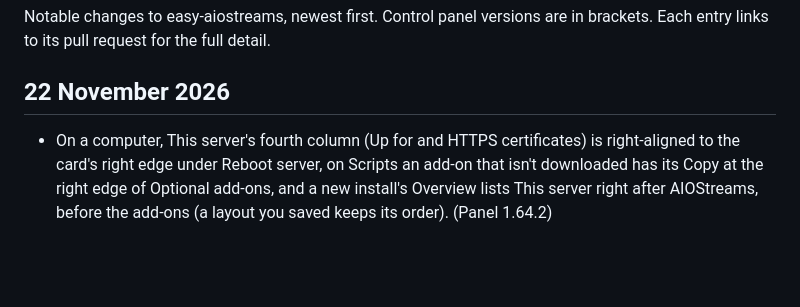
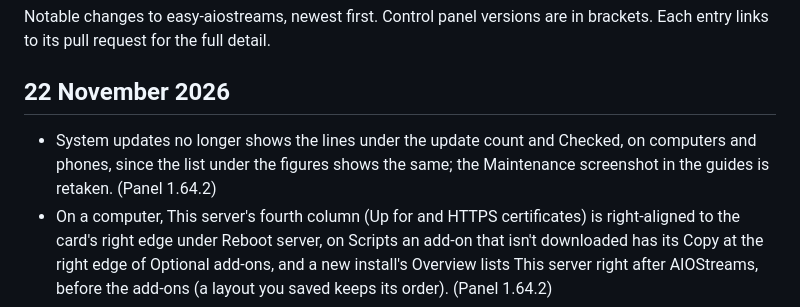
Before and after one commit to alpinezx/easy-aiostreams, a Markdown page: CHANGELOG.md, the part around the change. GitHub-like rendering; blank space fills up the shorter version.

Commit message:
System updates: drop the lines under the update count and Checked
The list under the figures shows the same. Maintenance screenshot retaken.

Co-Authored-By: Claude Sonnet 5.5 <noreply@anthropic.com>

```diff
--- a/CHANGELOG.md
+++ b/CHANGELOG.md
@@ -4,6 +4,7 @@ Notable changes to easy-aiostreams, newest first. Control panel versions are in
 
 ## 22 November 2026
 
+- System updates no longer shows the lines under the update count and Checked, on computers and phones, since the list under the figures shows the same; the Maintenance screenshot in the guides is retaken. (Panel 1.64.2)
 - On a computer, This server's fourth column (Up for and HTTPS certificates) is right-aligned to the card's right edge under Reboot server, on Scripts an add-on that isn't downloaded has its Copy at the right edge of Optional add-ons, and a new install's Overview lists This server right after AIOStreams, before the add-ons (a layout you saved keeps its order). (Panel 1.64.2)
 - On a computer, Last on Scheduled server reboot and Using now on Container logs sit at the right edge of their cards, System updates and Free up space spread their three figures across their cards, and Set schedule on Scheduled backups is in the card's bottom right corner. The Maintenance and Backup & Restore screenshots in the guides are retaken. (Panel 1.64.1, [#216](https://github.com/alpinezx/easy-aiostreams/pull/216))
 - **Docs:** The Logs and Activity screenshots in the control panel guides are retaken for panel 1.64.0. ([#215](https://github.com/alpinezx/easy-aiostreams/pull/215))
```
Also changed, not shown: docs/images/control-panel/maintenance.png, 2 other files.
